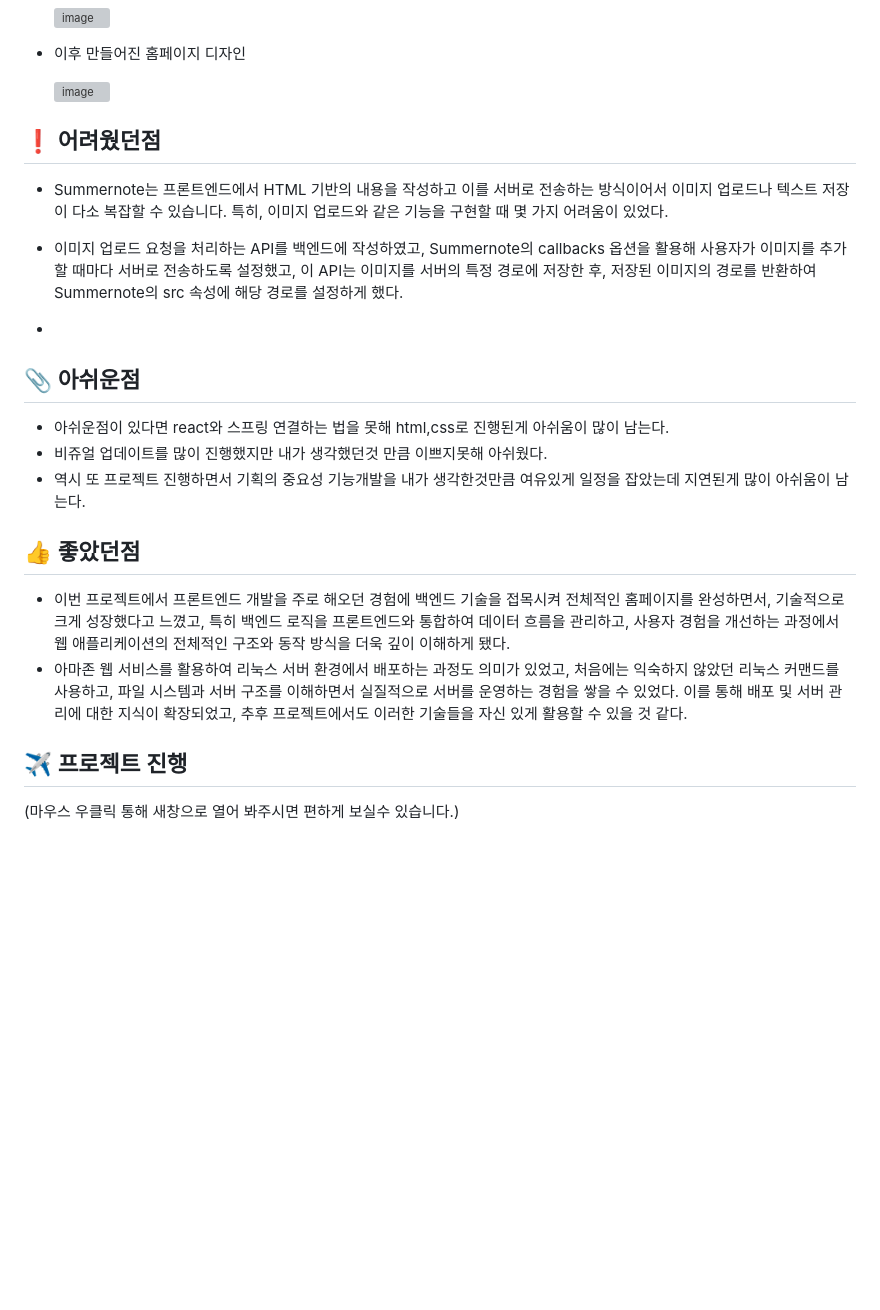
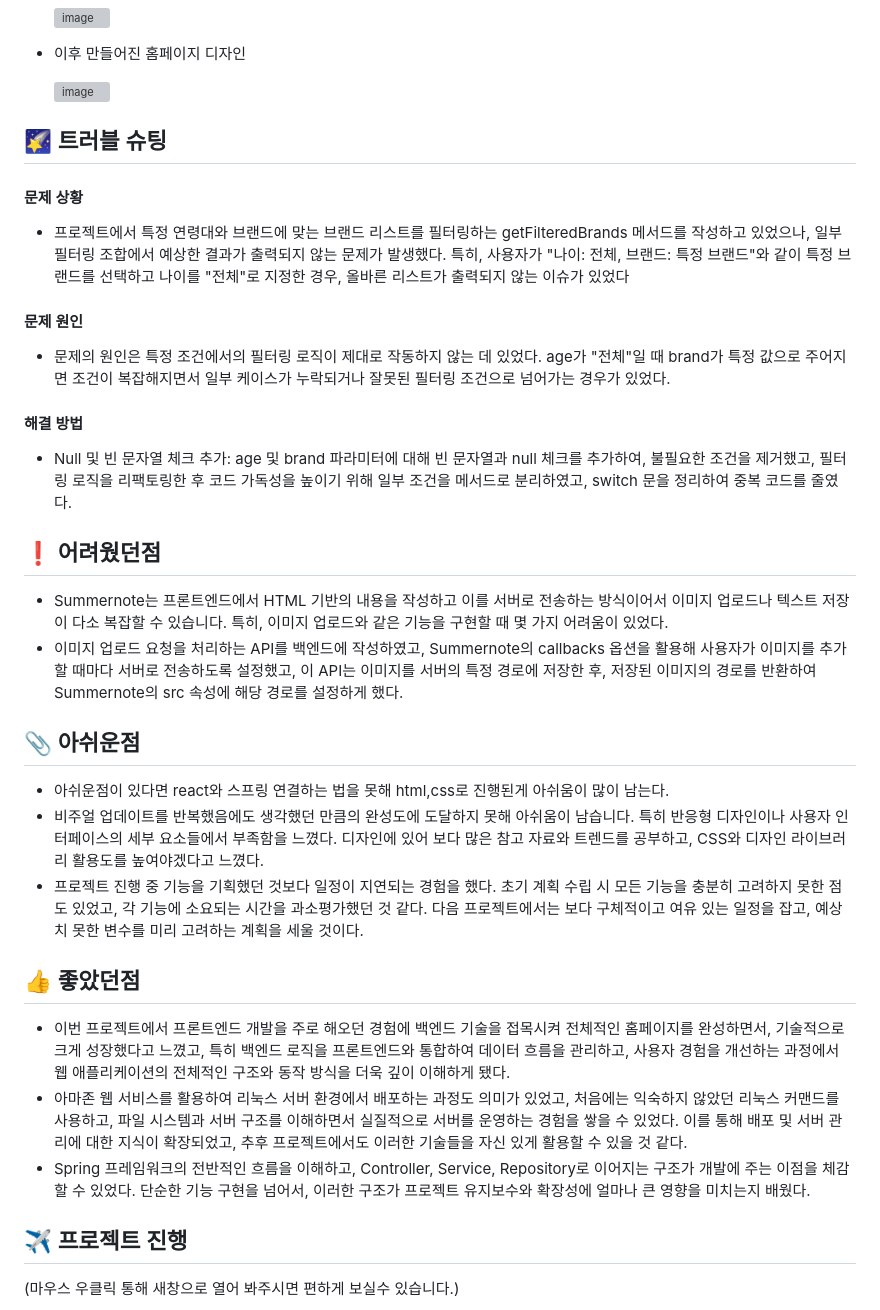
Before and after one commit to bp4sp4/ReLux, a Markdown page: README.md, the part around one of its changes. Drawn GitHub-style; blank space fills up the shorter version; grey boxes are pictures that could not be loaded.

```diff
--- a/README.md
+++ b/README.md
@@ -41,24 +41,36 @@ Relux All Figma - <a target="_blank" href="https://www.figma.com/design/OlX9bcW7
 
   <img width="675" alt="image" src="https://github.com/user-attachments/assets/9aa29f1e-5765-4464-89fd-a62f78cee670">
 
+<h2>🌠 트러블 슈팅 </h2>
+
+<h4>문제 상황</h4>
+
+- 프로젝트에서 특정 연령대와 브랜드에 맞는 브랜드 리스트를 필터링하는 getFilteredBrands 메서드를 작성하고 있었으나, 일부 필터링 조합에서 예상한 결과가 출력되지 않는 문제가 발생했다. 특히, 사용자가 "나이: 전체, 브랜드: 특정 브랜드"와 같이 특정 브랜드를 선택하고 나이를 "전체"로 지정한 경우, 올바른 리스트가 출력되지 않는 이슈가 있었다
+
+<h4> 문제 원인</h4>
+
+- 문제의 원인은 특정 조건에서의 필터링 로직이 제대로 작동하지 않는 데 있었다. age가 "전체"일 때 brand가 특정 값으로 주어지면 조건이 복잡해지면서 일부 케이스가 누락되거나 잘못된 필터링 조건으로 넘어가는 경우가 있었다.
+
+<h4> 해결 방법 </h4>
+
+- Null 및 빈 문자열 체크 추가: age 및 brand 파라미터에 대해 빈 문자열과 null 체크를 추가하여, 불필요한 조건을 제거했고, 필터링 로직을 리팩토링한 후 코드 가독성을 높이기 위해 일부 조건을 메서드로 분리하였고, switch 문을 정리하여 중복 코드를 줄였다.
 
 <h2>❗ 어려웠던점</h2>
 
 - Summernote는 프론트엔드에서 HTML 기반의 내용을 작성하고 이를 서버로 전송하는 방식이어서 이미지 업로드나 텍스트 저장이 다소 복잡할 수 있습니다. 특히, 이미지 업로드와 같은 기능을 구현할 때 몇 가지 어려움이 있었다.
 - 이미지 업로드 요청을 처리하는 API를 백엔드에 작성하였고, Summernote의 callbacks 옵션을 활용해 사용자가 이미지를 추가할 때마다 서버로 전송하도록 설정했고, 이 API는 이미지를 서버의 특정 경로에 저장한 후, 저장된 이미지의 경로를 반환하여 Summernote의 src 속성에 해당 경로를 설정하게 했다.
 
--
-
 <h2>📎  아쉬운점</h2>
 
 - 아쉬운점이 있다면 react와 스프링 연결하는 법을 못해 html,css로 진행된게 아쉬움이 많이 남는다.
-- 비쥬얼 업데이트를 많이 진행했지만 내가 생각했던것 만큼 이쁘지못해 아쉬웠다.
-- 역시 또 프로젝트 진행하면서 기획의 중요성 기능개발을 내가 생각한것만큼 여유있게 일정을 잡았는데 지연된게 많이 아쉬움이 남는다.
+- 비주얼 업데이트를 반복했음에도 생각했던 만큼의 완성도에 도달하지 못해 아쉬움이 남습니다. 특히 반응형 디자인이나 사용자 인터페이스의 세부 요소들에서 부족함을 느꼈다. 디자인에 있어 보다 많은 참고 자료와 트렌드를 공부하고, CSS와 디자인 라이브러리 활용도를 높여야겠다고 느꼈다.
+- 프로젝트 진행 중 기능을 기획했던 것보다 일정이 지연되는 경험을 했다. 초기 계획 수립 시 모든 기능을 충분히 고려하지 못한 점도 있었고, 각 기능에 소요되는 시간을 과소평가했던 것 같다. 다음 프로젝트에서는 보다 구체적이고 여유 있는 일정을 잡고, 예상치 못한 변수를 미리 고려하는 계획을 세울 것이다.
 
 <h2>👍  좋았던점</h2>
 
 - 이번 프로젝트에서 프론트엔드 개발을 주로 해오던 경험에 백엔드 기술을 접목시켜 전체적인 홈페이지를 완성하면서, 기술적으로 크게 성장했다고 느꼈고, 특히 백엔드 로직을 프론트엔드와 통합하여 데이터 흐름을 관리하고, 사용자 경험을 개선하는 과정에서 웹 애플리케이션의 전체적인 구조와 동작 방식을 더욱 깊이 이해하게 됐다.
 - 아마존 웹 서비스를 활용하여 리눅스 서버 환경에서 배포하는 과정도 의미가 있었고, 처음에는 익숙하지 않았던 리눅스 커맨드를 사용하고, 파일 시스템과 서버 구조를 이해하면서 실질적으로 서버를 운영하는 경험을 쌓을 수 있었다. 이를 통해 배포 및 서버 관리에 대한 지식이 확장되었고, 추후 프로젝트에서도 이러한 기술들을 자신 있게 활용할 수 있을 것 같다.
+- Spring 프레임워크의 전반적인 흐름을 이해하고, Controller, Service, Repository로 이어지는 구조가 개발에 주는 이점을 체감할 수 있었다. 단순한 기능 구현을 넘어서, 이러한 구조가 프로젝트 유지보수와 확장성에 얼마나 큰 영향을 미치는지 배웠다.
 
 <h2>✈ 프로젝트 진행</h2>
 (마우스 우클릭 통해 새창으로 열어 봐주시면 편하게 보실수 있습니다.)<br>
```
Also changed, not shown: other parts of README.md (+0 -1 lines).
